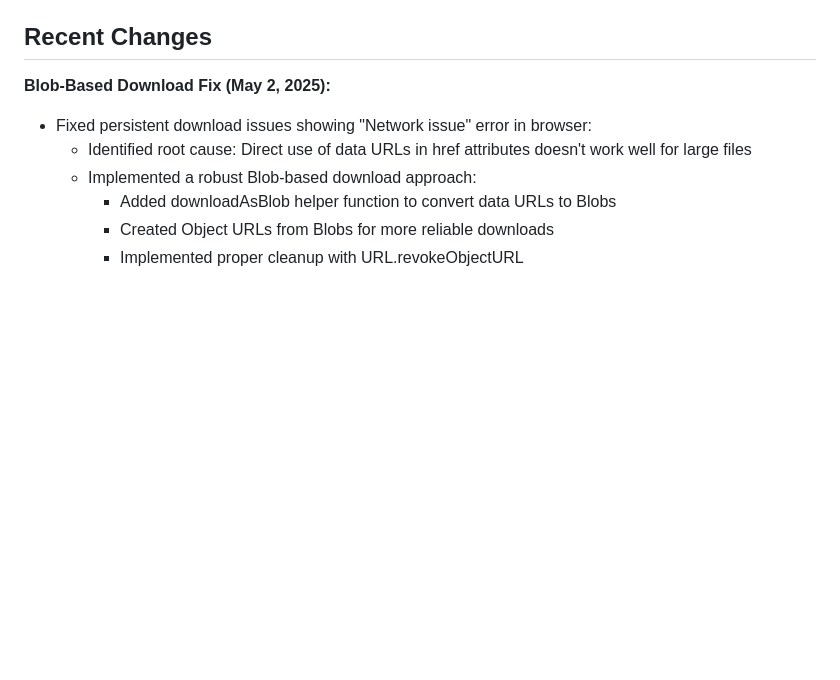
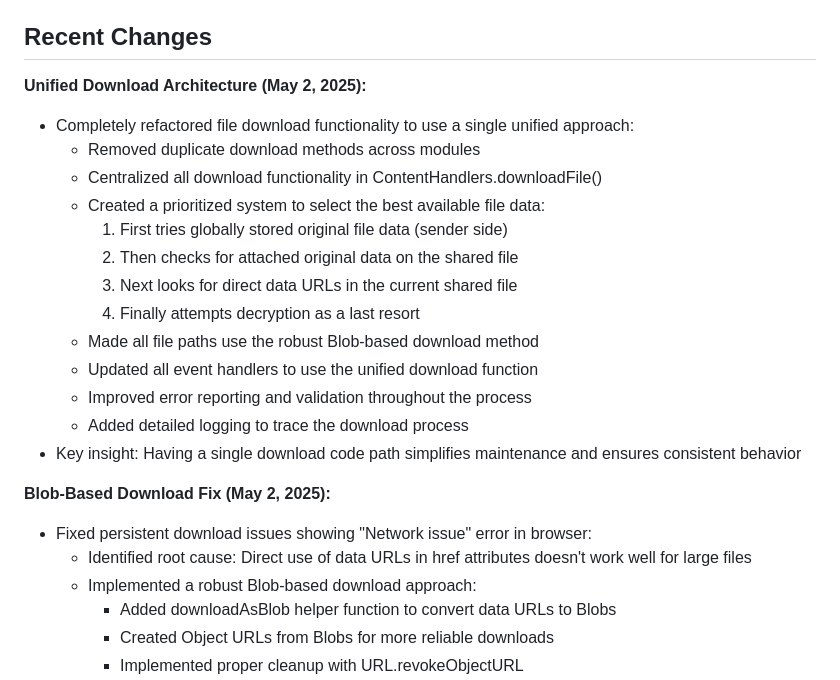
Before and after one commit to jsbattig/clipshare, a Markdown page: memory-bank/activeContext.md, the part around the change. GitHub-like rendering; blank space fills up the shorter version.

Commit message:
Update memory bank with unified download architecture details

```diff
--- a/memory-bank/activeContext.md
+++ b/memory-bank/activeContext.md
@@ -9,6 +9,21 @@ The current focus is on implementing the core clipboard synchronization function
 4. Docker containerization for easy deployment
 
 ## Recent Changes
+
+**Unified Download Architecture (May 2, 2025):**
+- Completely refactored file download functionality to use a single unified approach:
+  - Removed duplicate download methods across modules
+  - Centralized all download functionality in ContentHandlers.downloadFile()
+  - Created a prioritized system to select the best available file data:
+    1. First tries globally stored original file data (sender side)
+    2. Then checks for attached original data on the shared file
+    3. Next looks for direct data URLs in the current shared file
+    4. Finally attempts decryption as a last resort
+  - Made all file paths use the robust Blob-based download method
+  - Updated all event handlers to use the unified download function
+  - Improved error reporting and validation throughout the process
+  - Added detailed logging to trace the download process
+- Key insight: Having a single download code path simplifies maintenance and ensures consistent behavior
 
 **Blob-Based Download Fix (May 2, 2025):**
 - Fixed persistent download issues showing "Network issue" error in browser:
```
